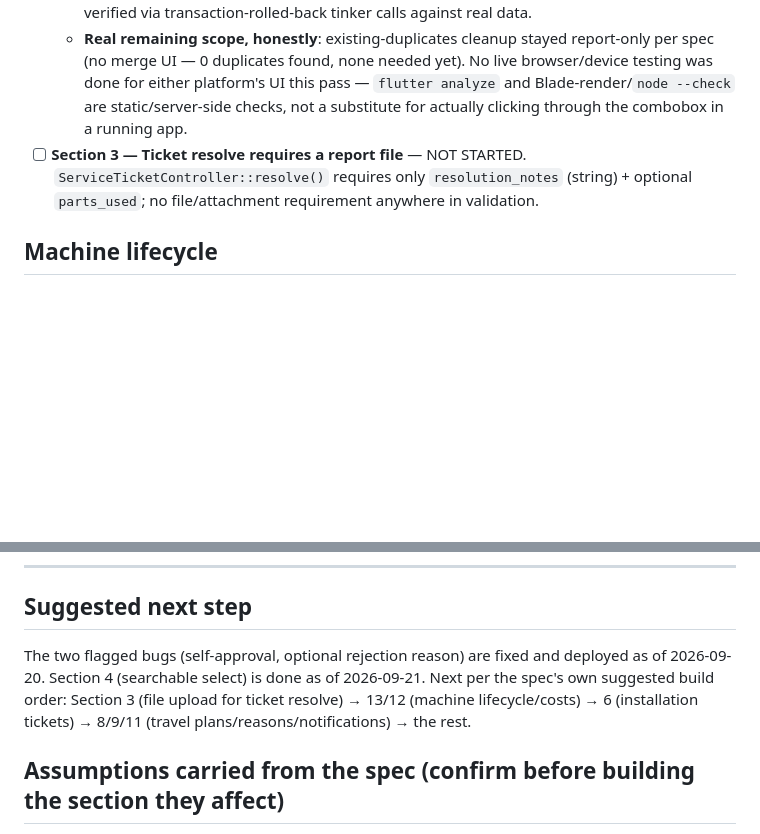
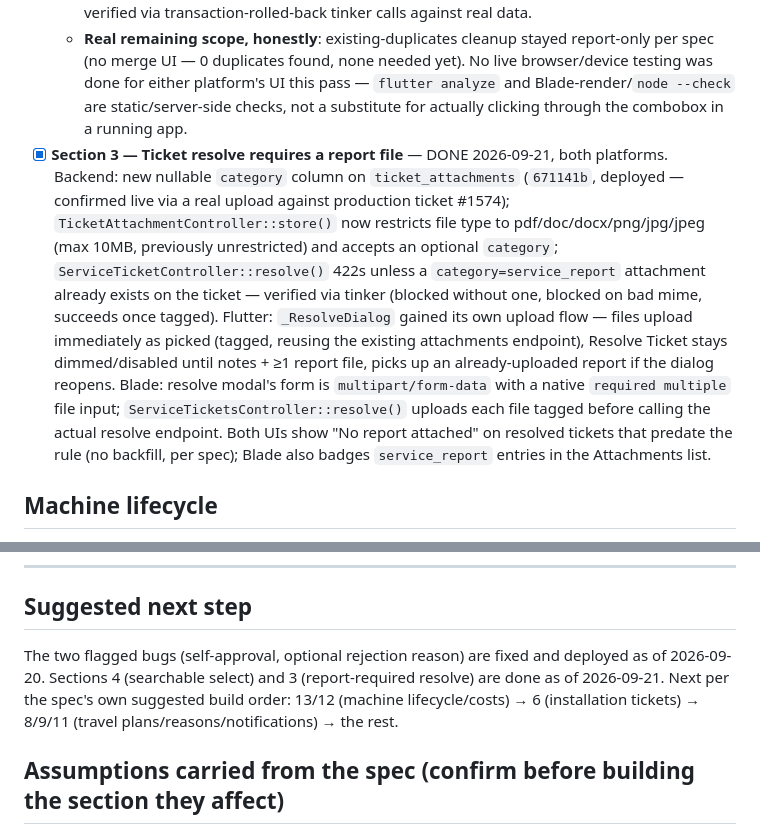
Before and after one commit to bobrasta/bien-hyper-mobile, a Markdown page: HYPERMED_CHANGE_CHECKLIST.md, 2 parts joined by grey strips. Rendered like a GitHub page; blank space fills up the shorter version.

Commit message:
docs: mark Section 3 (report-required resolve) complete in the checklist
Co-Authored-By: Claude Sonnet 5 <noreply@anthropic.com>

```diff
--- a/HYPERMED_CHANGE_CHECKLIST.md
+++ b/HYPERMED_CHANGE_CHECKLIST.md
@@ -19,7 +19,7 @@ Tracking implementation of `hypermed_claude_code_prompt.md` (14-section spec cov
   - **Deliberately left as plain selects**: ticket type/priority, movement type, equipment type, FROM/TO location (a handful of warehouses — not a growing list at real scale), hospital type/region (Tanzania's ~26 regions), part category/unit-of-measure, a static-const supplier list. All short, fixed enums per the spec's own carve-out.
   - **Verification**: Flutter — `flutter analyze` clean project-wide throughout (no live UI/browser session run this pass). hypermed-web — every touched view Blade-compiled, rendered with realistic fixture data via `php artisan tinker`, and had its actual emitted `<script>` blocks extracted and syntax-checked with `node --check`; the hospital search endpoint was also verified end-to-end against real production data with a real login token. Backend pieces verified via transaction-rolled-back tinker calls against real data.
   - **Real remaining scope, honestly**: existing-duplicates cleanup stayed report-only per spec (no merge UI — 0 duplicates found, none needed yet). No live browser/device testing was done for either platform's UI this pass — `flutter analyze` and Blade-render/`node --check` are static/server-side checks, not a substitute for actually clicking through the combobox in a running app.
-- [ ] **Section 3 — Ticket resolve requires a report file** — NOT STARTED. `ServiceTicketController::resolve()` requires only `resolution_notes` (string) + optional `parts_used`; no file/attachment requirement anywhere in validation.
+- [x] **Section 3 — Ticket resolve requires a report file** — DONE 2026-09-21, both platforms. Backend: new nullable `category` column on `ticket_attachments` (`671141b`, deployed — confirmed live via a real upload against production ticket #1574); `TicketAttachmentController::store()` now restricts file type to pdf/doc/docx/png/jpg/jpeg (max 10MB, previously unrestricted) and accepts an optional `category`; `ServiceTicketController::resolve()` 422s unless a `category=service_report` attachment already exists on the ticket — verified via tinker (blocked without one, blocked on bad mime, succeeds once tagged). Flutter: `_ResolveDialog` gained its own upload flow — files upload immediately as picked (tagged, reusing the existing attachments endpoint), Resolve Ticket stays dimmed/disabled until notes + ≥1 report file, picks up an already-uploaded report if the dialog reopens. Blade: resolve modal's form is `multipart/form-data` with a native `required multiple` file input; `ServiceTicketsController::resolve()` uploads each file tagged before calling the actual resolve endpoint. Both UIs show "No report attached" on resolved tickets that predate the rule (no backfill, per spec); Blade also badges `service_report` entries in the Attachments list.
 
 ## Machine lifecycle
 
@@ -53,7 +53,7 @@ Tracking implementation of `hypermed_claude_code_prompt.md` (14-section spec cov
 
 ## Suggested next step
 
-The two flagged bugs (self-approval, optional rejection reason) are fixed and deployed as of 2026-09-20. Section 4 (searchable select) is done as of 2026-09-21. Next per the spec's own suggested build order: Section 3 (file upload for ticket resolve) → 13/12 (machine lifecycle/costs) → 6 (installation tickets) → 8/9/11 (travel plans/reasons/notifications) → the rest.
+The two flagged bugs (self-approval, optional rejection reason) are fixed and deployed as of 2026-09-20. Sections 4 (searchable select) and 3 (report-required resolve) are done as of 2026-09-21. Next per the spec's own suggested build order: 13/12 (machine lifecycle/costs) → 6 (installation tickets) → 8/9/11 (travel plans/reasons/notifications) → the rest.
 
 ## Assumptions carried from the spec (confirm before building the section they affect)
 
```
